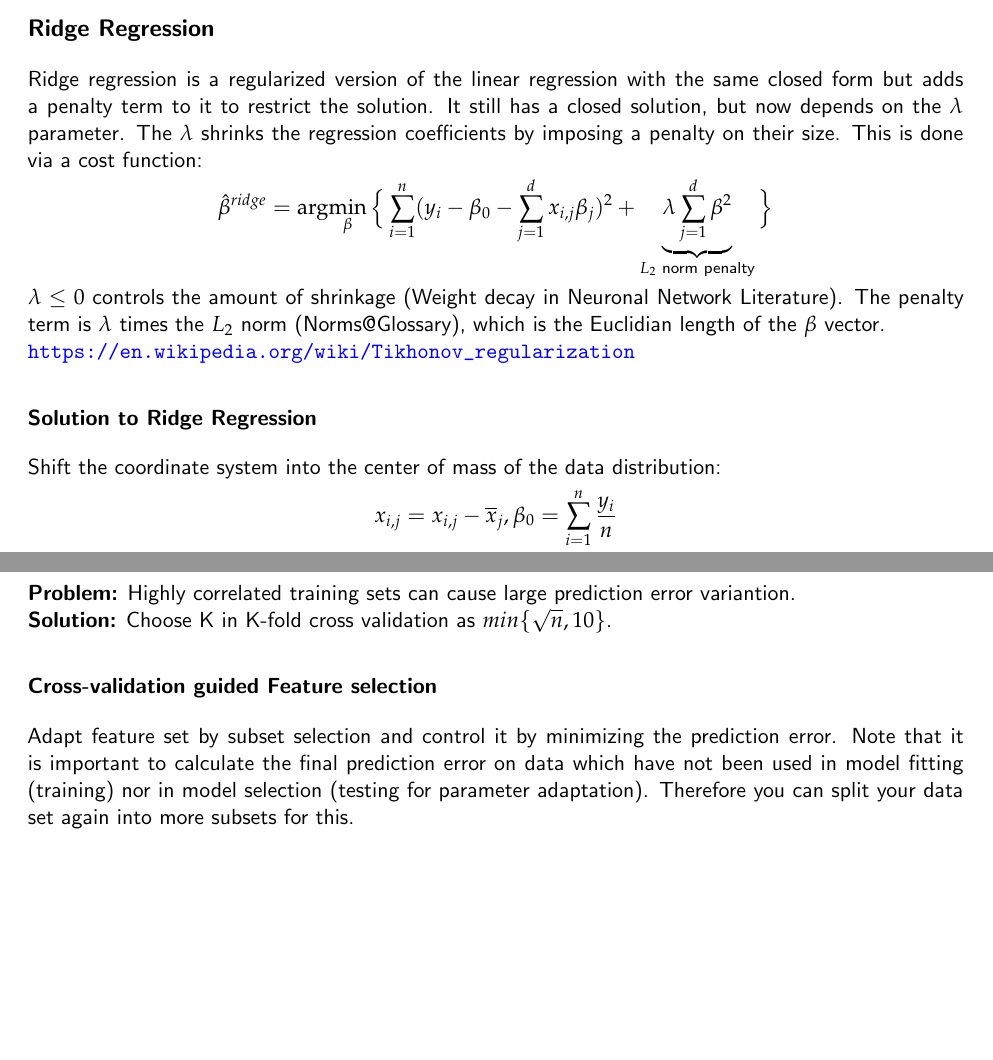
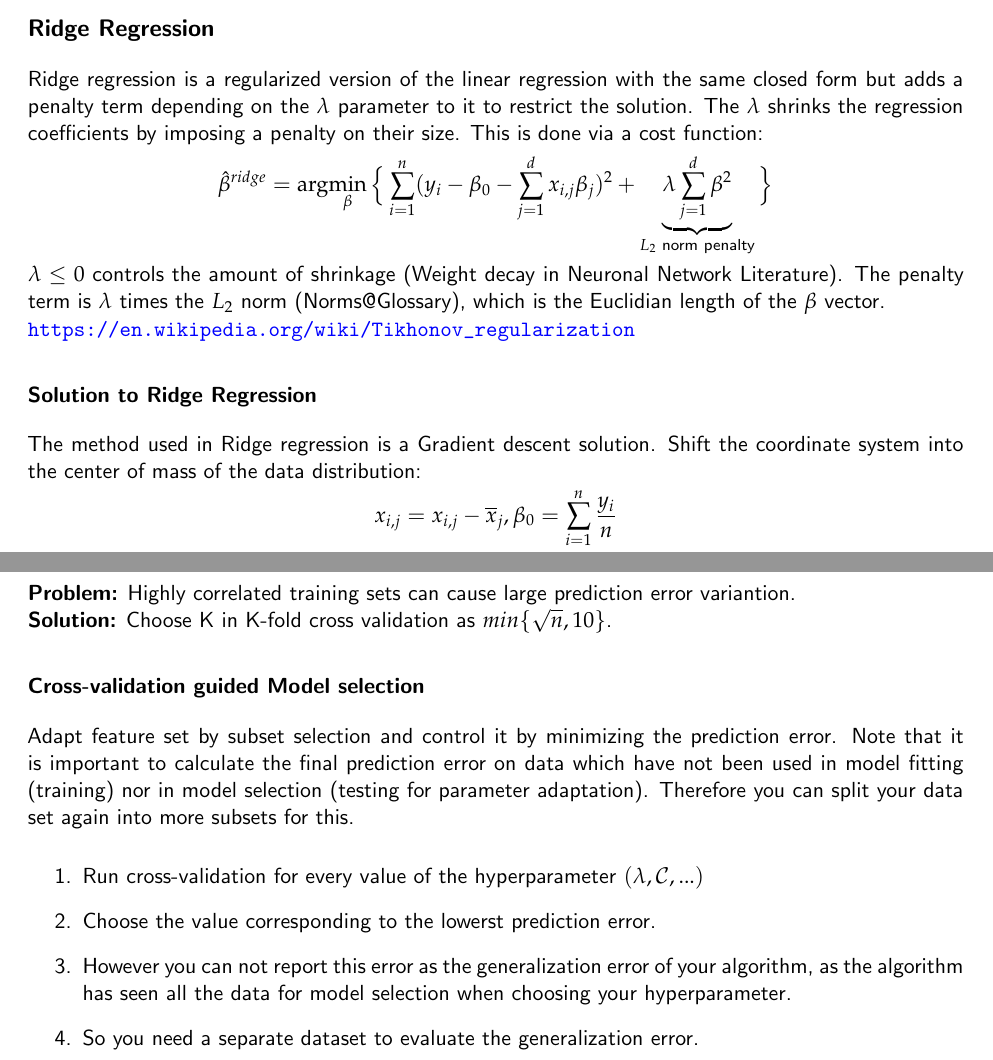
Before and after one commit to benelot/eth-machine-learning-summary, a LaTeX book (MachineLearning.tex, which reads 02-Regression.tex, 03-NumericalEstimationTechniques.tex): two parts of pages 8 and 14 of 25, joined at a grey line, cut so that both start at the same text, the shorter picture padded with empty space. Compiled offline with pdfLaTeX.

Commit message:
Include information from the tutorial 3.

```diff
--- a/02-Regression.tex
+++ b/02-Regression.tex
@@ -76,12 +85,17 @@ Alternative unbiased linear estimator (to show the least squares estimator is th
 The (unbiasedness) condition \(\E(c^T y) = a^T \beta\) implies \(DX = 0\).
 \end{proof}
 Gauss-Markov Theorem proves \(\V(a^T\hat{\beta}) \leq \V(c^Ty)\) (The least squares estimator is the best unbiased linear estimator)
+
+
 \subsection{Ridge Regression}
-Ridge regression is a regularized version of the linear regression with the same closed form but adds a penalty term to it to restrict the solution. It still has a closed solution, but now depends on the \(\lambda\) parameter. The \(\lambda\) shrinks the regression coefficients by imposing a penalty on their size. This is done via a cost function:
+Ridge regression is a regularized version of the linear regression with the same closed form but adds a penalty term depending on the \(\lambda\) parameter to it to restrict the solution.  The \(\lambda\) shrinks the regression coefficients by imposing a penalty on their size. This is done via a cost function:
 \[\hat{\beta}^{ridge} = \argmin_{\beta} \Big\{\sum^{n}_{i=1}(y_i - \beta_0-\sum^d_{j=1}x_{i,j}\beta_j)^2+\underbrace{\lambda \sum^d_{j=1} \beta^2}_{L_2 \text{ norm penalty}}\Big\}\]
 \(\lambda \leq 0\) controls the amount of shrinkage (Weight decay in Neuronal Network Literature). The penalty term is \(\lambda\) times the \(L_2\) norm (\hyperref[Norms@Glossary]{Norms@Glossary}), which is the Euclidian length of the \(\beta\) vector. \\
 \url{https://en.wikipedia.org/wiki/Tikhonov_regularization}
+
+
 \subsubsection{Solution to Ridge Regression}
+The method used in Ridge regression is a Gradient descent solution.
 Shift the coordinate system into the center of mass of the data distribution:
 \[x_{i,j} = x_{i,j}-\overline{x}_{j},\beta_0 = \sum^n_{i=1} \frac{y_i}{n}\]
 By this, we reduce the system from d+1 to d dimensions (\hyperref[homogeneous-coordinates@Glossary]{homogeneous coordinates@Glossary}) and get:\\
--- a/03-NumericalEstimationTechniques.tex
+++ b/03-NumericalEstimationTechniques.tex
@@ -24,14 +28,29 @@ Data sets:\hspace{4em}Training data set to learn \(\hat c^{-\mathcal{Z}_v}(x)\)\
 
  The cross-validation process is then repeated K times (K-fold), with each of the K subsets used exactly once as the validation data. The K results from the folds can then be averaged (or otherwise combined) to produce a single estimation. \[\hat\predR^{cv} = \frac{1}{K} \sum_{v \leq K} \hat\predR_v = \frac{1}{n} \sum_{i\leq n} \I_{\{y_i\neq \hat c^{-\mathcal{Z}_{v(i)}}(x_i)\}}\]
 \(\hat c^{-\mathcal{Z}_{v(i)}}(x_i)\) is the classifier which has been trained by omitting the data \((x_i,y_i) \in \mathcal{Z}_{v(i)}\). The \(\mathcal{Z}_{v(i)}\) is then used for the error estimation.
+
+
 \subsubsection{Leave one out method}
 When \(K=n\) (the number of observations), the K-fold cross-validation is exactly the leave-one-out cross-validation.\\
+
+
 \subsubsection{Engineer's solution to bias-variance problems}
 \textbf{Problem:} Highly correlated training sets can cause large prediction error variantion.\\
 \textbf{Solution:} Choose K in K-fold cross validation as \(min\{\sqrt{n},10\}\).
-\subsubsection{Cross-validation guided Feature selection}
+
+
+\subsubsection{Cross-validation guided Model selection}
 Adapt feature set by subset selection and control it by minimizing the prediction error. Note that it is important to calculate the final prediction error on data
 which have not been used in model fitting (training) nor in model selection (testing for parameter adaptation). Therefore you can split your data set again into more subsets for this.
+
+\begin{enumerate}
+\item Run cross-­validation for every value of the hyperparameter \((\lambda,\mathcal{C},...)\)
+\item Choose the value corresponding to the lowerst prediction error.
+\item However you can not report this error as the generalization error of your algorithm, as the algorithm has seen all the data for model selection when choosing your hyperparameter.
+\item So you need a separate dataset to evaluate the generalization error.
+\end{enumerate}
+
+
 \subsection{Bootstrapping}
 Bootstrapping is the practice of estimating properties of an estimator (such as its variance, bias, variance, confidence intervals, prediction error or some other such measure) by measuring those properties when sampling from an approximating distribution. One standard choice for an approximating distribution is the empirical distribution of the observed data. In the case where a set of observations can be assumed to be from an independent and identically distributed population, this can be implemented by constructing a number of resamples with replacement, of the observed dataset (and of equal size to the observed dataset). (Wikipedia)
 
--- a/MachineLearning.tex
+++ b/MachineLearning.tex
@@ -93,6 +93,7 @@
 \usepackage{comment}
 \usepackage{ifthen}
 \usepackage{todonotes}
+\usepackage{titlesec}
 
 % Lengths and indenting
 \setlength{\textwidth}{16.5cm}
```
Also changed, not shown: 02-Regression.tex (27 more changed lines), 03-NumericalEstimationTechniques.tex (14 more changed lines).
